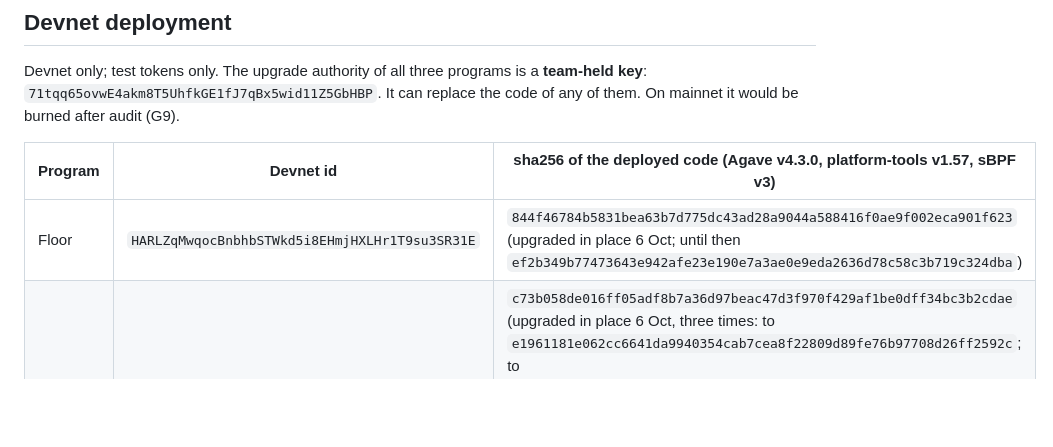
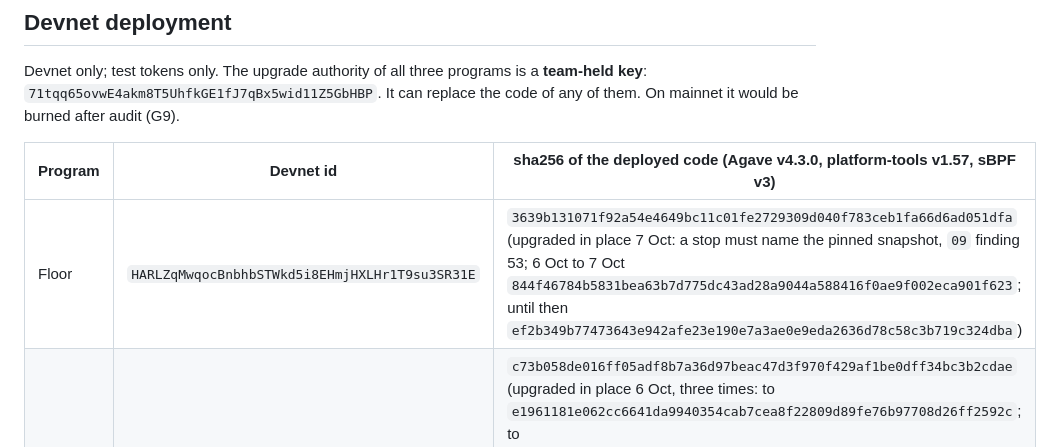
Before and after one commit to shuv-amp/bulkhead, a Markdown page: SECURITY.md, the part around the change. Drawn GitHub-style; blank space fills up the shorter version.

```diff
--- a/SECURITY.md
+++ b/SECURITY.md
@@ -26,7 +26,7 @@ Devnet only; test tokens only. The upgrade authority of all three programs is a
 
 | Program | Devnet id | sha256 of the deployed code (Agave v4.3.0, platform-tools v1.57, sBPF v3) |
 |---|---|---|
-| Floor | `HARLZqMwqocBnbhbSTWkd5i8EHmjHXLHr1T9su3SR31E` | `844f46784b5831bea63b7d775dc43ad28a9044a588416f0ae9f002eca901f623` (upgraded in place 6 Oct; until then `ef2b349b77473643e942afe23e190e7a3ae0e9eda2636d78c58c3b719c324dba`) |
+| Floor | `HARLZqMwqocBnbhbSTWkd5i8EHmjHXLHr1T9su3SR31E` | `3639b131071f92a54e4649bc11c01fe2729309d040f783ceb1fa66d6ad051dfa` (upgraded in place 7 Oct: a stop must name the pinned snapshot, `09` finding 53; 6 Oct to 7 Oct `844f46784b5831bea63b7d775dc43ad28a9044a588416f0ae9f002eca901f623`; until then `ef2b349b77473643e942afe23e190e7a3ae0e9eda2636d78c58c3b719c324dba`) |
 | Vault | `HK5FbaLtvNSPHj9HYbuStfVxXktkoMejJ9GEjn8WCY1b` | `c73b058de016ff05adf8b7a36d97beac47d3f970f429af1be0dff34bc3b2cdae` (upgraded in place 6 Oct, three times: to `e1961181e062cc6641da9940354cab7cea8f22809d89fe76b97708d26ff2592c`; to `b8a2fbf89cac8012e141e9262fc4fe539e501c260aac000630b37411658921c5`, whose token-account and mint readers are split into pure functions so the fuzzers test the code the program runs; then to this, the same source built on Linux x86_64, the canonical build host (`09`, finding 43); 29 Sep to 6 Oct `79b0a47ff3086fe2389e5ac089560f530a7d4089fcd5d12814a30132a62d9c93`; until 29 Sep `466cc17beb71ebb1f342cec5bc6ac10c333b58e7d537d675fd57bc3a6eca22eb`) |
 | Harbor (demo) | `6w9t76W2w8q38xTvUPuDDzSwrjTKbq4dM8nAckYXScYh` | `543be60b25b557ea0a58f0c4d2133f67954172006d2a21490217cb4010adeb40` (upgraded in place 6 Oct; until then `d91a8ac28a3d2bffe07de80f20028a09a1f15c8e7639e5551250c9b54cb712f2`) |
 
```
Also changed, not shown: README.md (+1 -1 lines), docs/08-SCENARIOS.md (+2 -1 lines).
